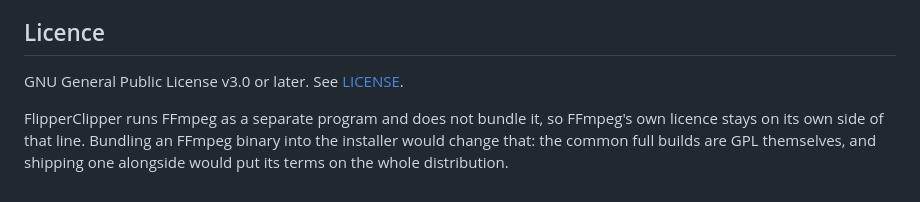
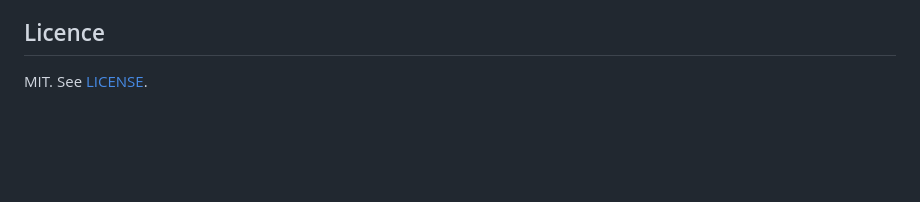
Before and after one commit to mkiera/FlipperClipper, a Markdown page: README.md, the part around the change. Drawn GitHub-style; blank space fills up the shorter version.

Commit message:
Leave the README out of the relicense

```diff
--- a/README.md
+++ b/README.md
@@ -135,10 +135,4 @@ Pushing to a `feature/**` or `bugfix/**` branch runs
 
 ## Licence
 
-GNU General Public License v3.0 or later. See [LICENSE](LICENSE).
-
-FlipperClipper runs FFmpeg as a separate program and does not bundle it, so
-FFmpeg's own licence stays on its own side of that line. Bundling an FFmpeg
-binary into the installer would change that: the common full builds are GPL
-themselves, and shipping one alongside would put its terms on the whole
-distribution.
+MIT. See [LICENSE](LICENSE).
```
